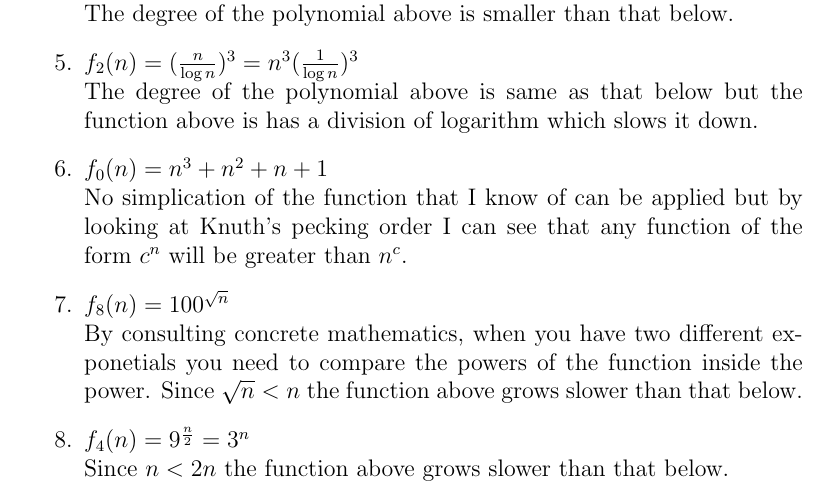
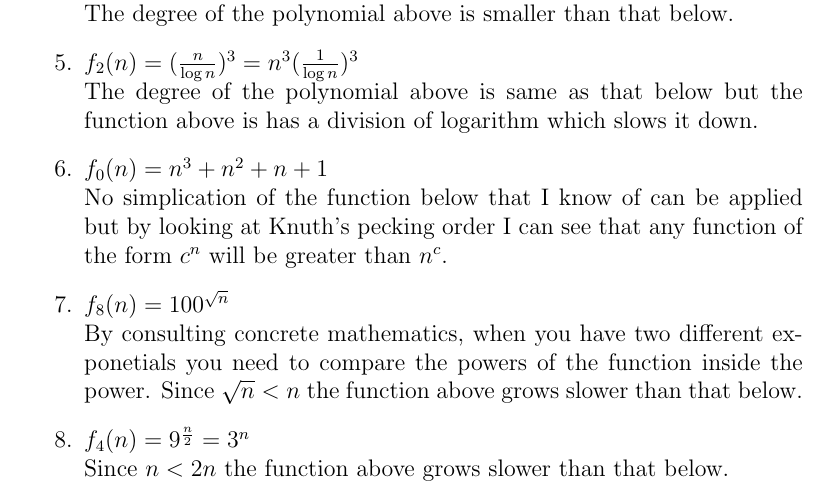
Before and after one commit to jakemckenzie/various_proofs_for_algorithms_course, a LaTeX problem sheet (Homework_1.tex): part of page 9 of 10, cut so that both start at the same text. Compiled offline with pdfLaTeX.

Commit message:
fixed a sentice in final proof about 100^sqrt(n)

```diff
--- a/Homework_1.tex
+++ b/Homework_1.tex
@@ -162,7 +162,7 @@ The degree of the polynomial above is smaller than that below.
 \item \begin{math}f_2(n) = (\frac{n}{\log{n}})^3=n^3(\frac{1}{\log{n}})^3\end{math}\\
 The degree of the polynomial above is same as that below but the function above is has a division of logarithm which slows it down.
 \item \begin{math}f_0(n) = n^3 + n^2 + n + 1\end{math}\\
-No simplication of the function that I know of can be applied but by looking at Knuth's pecking order I can see that any function of the form \begin{math}c^n\end{math} will be greater than \begin{math}n^c\end{math}.
+No simplication of the function below that I know of can be applied but by looking at Knuth's pecking order I can see that any function of the form \begin{math}c^n\end{math} will be greater than \begin{math}n^c\end{math}.
 \item \begin{math}f_8(n) = 100^{\sqrt{n}}\end{math}\\
 By consulting concrete mathematics, when you have two different exponetials you need to compare the powers of the function inside the power. Since \begin{math}\sqrt{n} < n\end{math} the function above grows slower than that below.
 \item \begin{math}f_4(n) = 9^{\frac{n}{2}} = 3^{n}\end{math}\\
```
Also changed, not shown: Homework_1.pdf, 1 other file.
